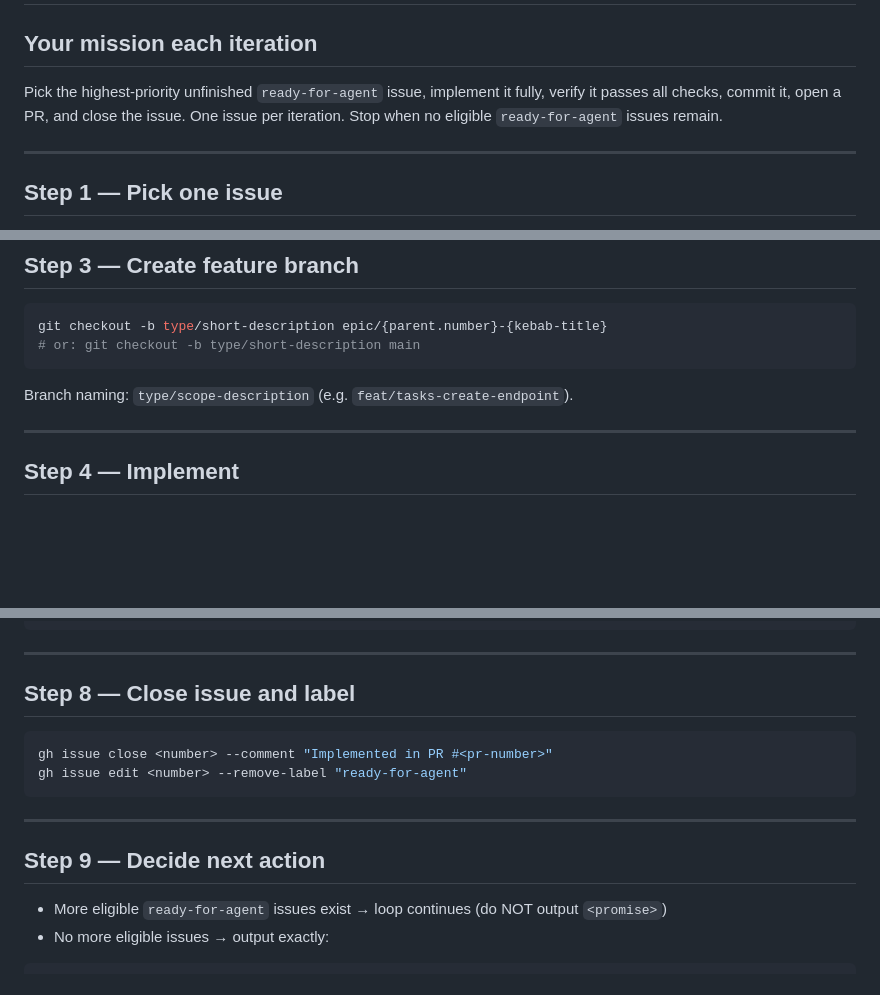
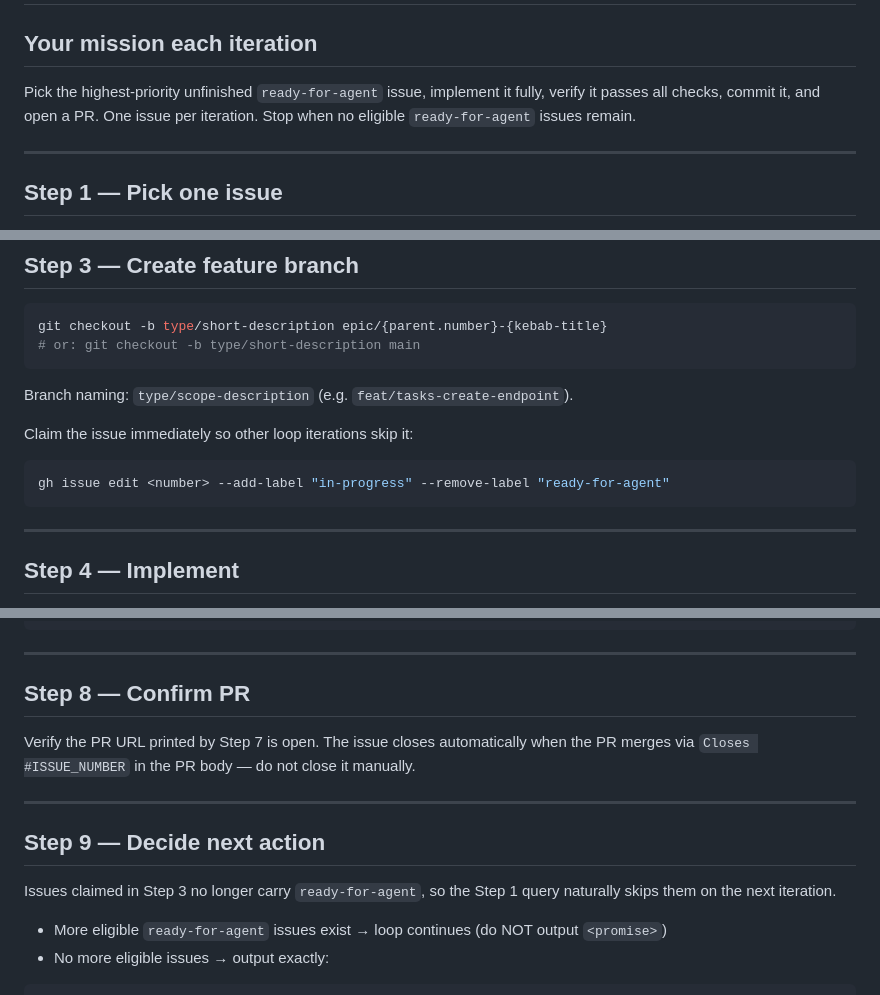
Before and after one commit to MarouaneFaris/momentum, a Markdown page: scripts/RALPH-LOOP.md, 3 parts joined by grey strips. Rendered like a GitHub page; blank space fills up the shorter version.

Commit message:
docs(agents): update ralph loop — auto-close via PR, claim issues at branch creation
Co-Authored-By: Claude Sonnet 4.6 <noreply@anthropic.com>

````diff
--- a/scripts/RALPH-LOOP.md
+++ b/scripts/RALPH-LOOP.md
@@ -2,7 +2,7 @@
 
 ## Your mission each iteration
 
-Pick the highest-priority unfinished `ready-for-agent` issue, implement it fully, verify it passes all checks, commit it, open a PR, and close the issue. One issue per iteration. Stop when no eligible `ready-for-agent` issues remain.
+Pick the highest-priority unfinished `ready-for-agent` issue, implement it fully, verify it passes all checks, commit it, and open a PR. One issue per iteration. Stop when no eligible `ready-for-agent` issues remain.
 
 ---
 
@@ -70,6 +70,12 @@ git checkout -b type/short-description epic/{parent.number}-{kebab-title}
 ```
 
 Branch naming: `type/scope-description` (e.g. `feat/tasks-create-endpoint`).
+
+Claim the issue immediately so other loop iterations skip it:
+
+```bash
+gh issue edit <number> --add-label "in-progress" --remove-label "ready-for-agent"
+```
 
 ---
 
@@ -160,16 +166,15 @@ EOF
 
 ---
 
-## Step 8 — Close issue and label
+## Step 8 — Confirm PR
 
-```bash
-gh issue close <number> --comment "Implemented in PR #<pr-number>"
-gh issue edit <number> --remove-label "ready-for-agent"
-```
+Verify the PR URL printed by Step 7 is open. The issue closes automatically when the PR merges via `Closes #ISSUE_NUMBER` in the PR body — do not close it manually.
 
 ---
 
 ## Step 9 — Decide next action
+
+Issues claimed in Step 3 no longer carry `ready-for-agent`, so the Step 1 query naturally skips them on the next iteration.
 
 - More eligible `ready-for-agent` issues exist → loop continues (do NOT output `<promise>`)
 - No more eligible issues → output exactly:
````
